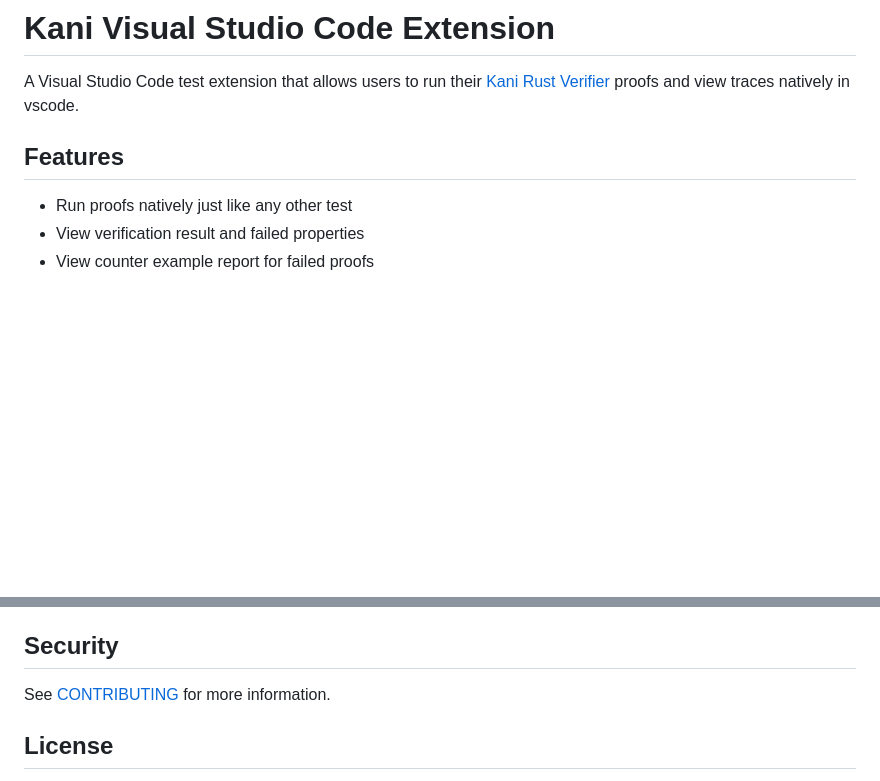
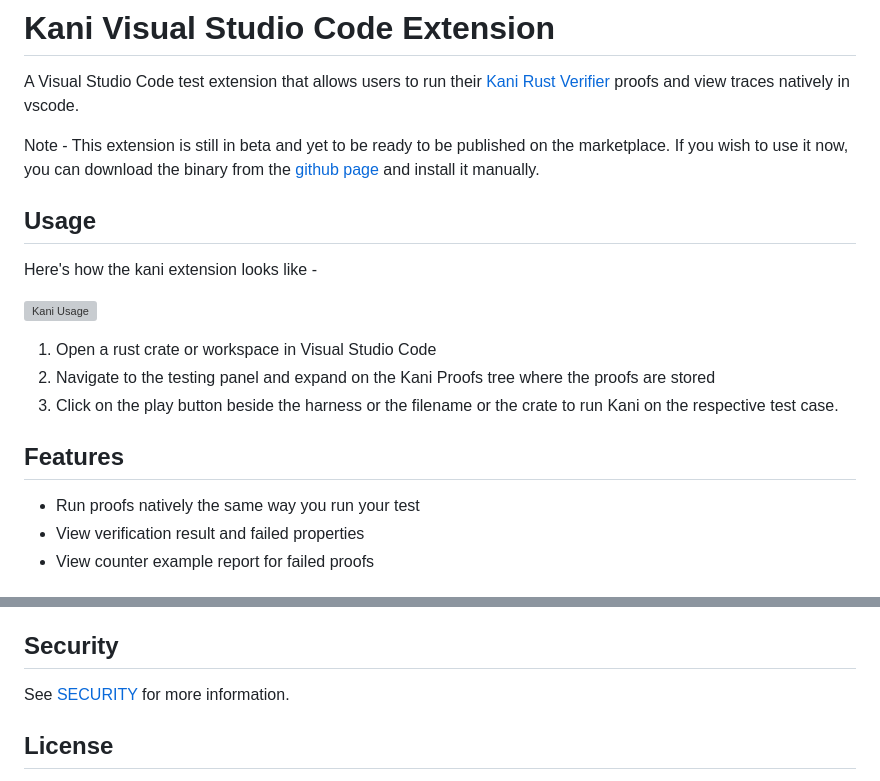
Before and after one commit to model-checking/kani-vscode-extension, a Markdown page: README.md, 2 parts joined by grey strips. Rendered like a GitHub page; blank space fills up the shorter version; grey boxes are pictures that could not be loaded.

```diff
--- a/README.md
+++ b/README.md
@@ -2,9 +2,21 @@
 
 A Visual Studio Code test extension that allows users to run their [Kani Rust Verifier](https://github.com/model-checking/kani) proofs and view traces natively in vscode.
 
+Note - This extension is still in beta and yet to be ready to be published on the marketplace. If you wish to use it now, you can download the binary from the [github page](https://github.com/model-checking/kani-vscode-extension) and install it manually.
+
+## Usage
+
+Here's how the kani extension looks like -
+
+![Kani Usage](resources/screenshots/kani-demo.png)
+
+1.  Open a rust crate or workspace in Visual Studio Code
+2.  Navigate to the testing panel and expand on the Kani Proofs tree where the proofs are stored
+3.  Click on the play button beside the harness or the filename or the crate to run Kani on the respective test case.
+
 ## Features
 
--   Run proofs natively just like any other test
+-   Run proofs natively the same way you run your test
 -   View verification result and failed properties
 -   View counter example report for failed proofs
 
@@ -111,7 +71,7 @@ stop the verification using the stop button on the testing panel.
 
 ## Security
 
-See [CONTRIBUTING](CONTRIBUTING.md#security-issue-notifications) for more information.
+See [SECURITY](.github/SECURITY.md) for more information.
 
 ## License
 
```
Also changed, not shown: other parts of README.md (+14 -66 lines), .github/ISSUE_TEMPLATE/bug_report.md (+1 -1 lines), docs/CONTRIBUTING.md (renamed from CONTRIBUTING.md, +0 -4 lines), docs/dev-documentation.md (added, +26 -0 lines), resources/screenshots/install-kani-extension.png (added), 1 other file.
